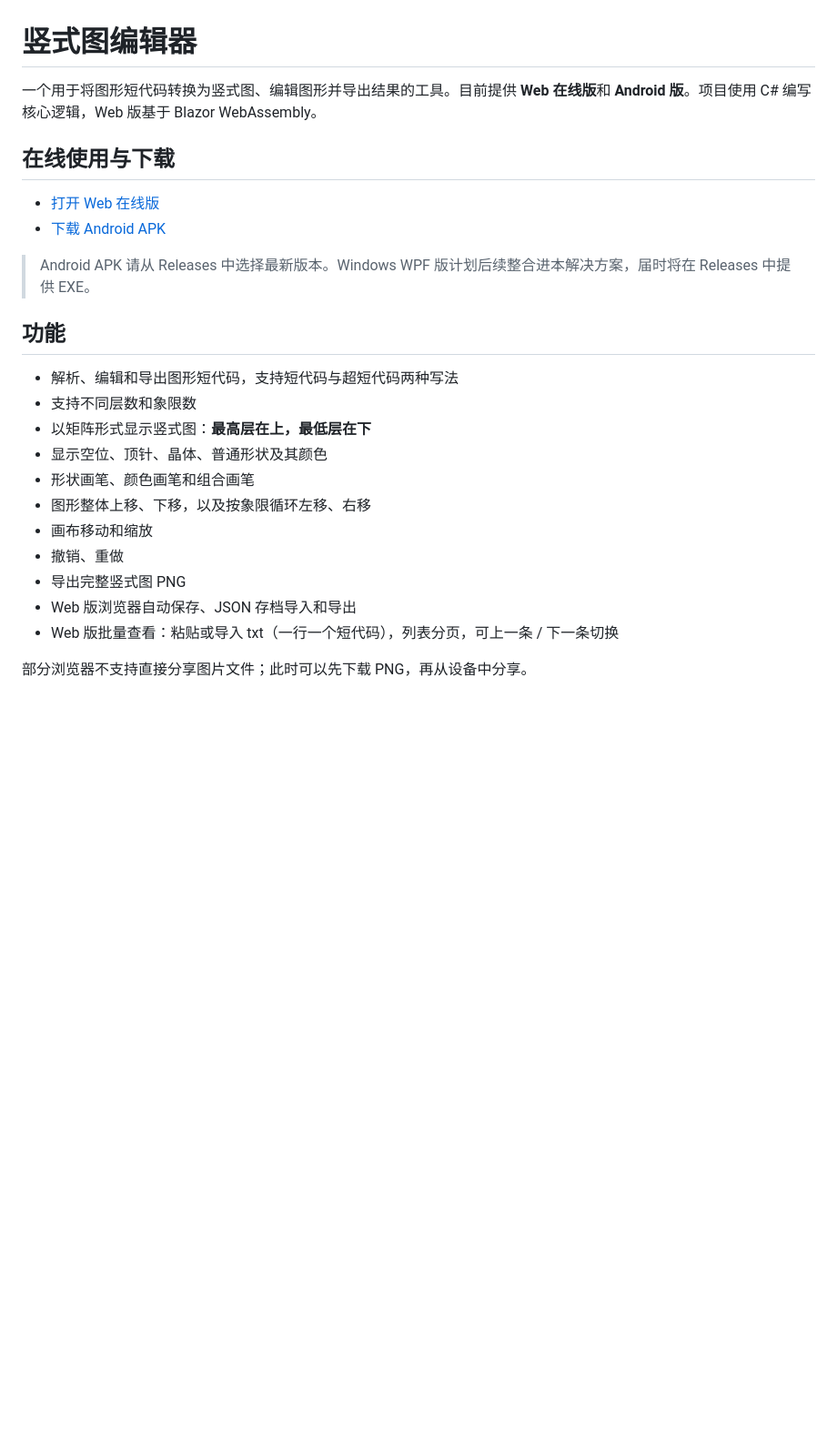
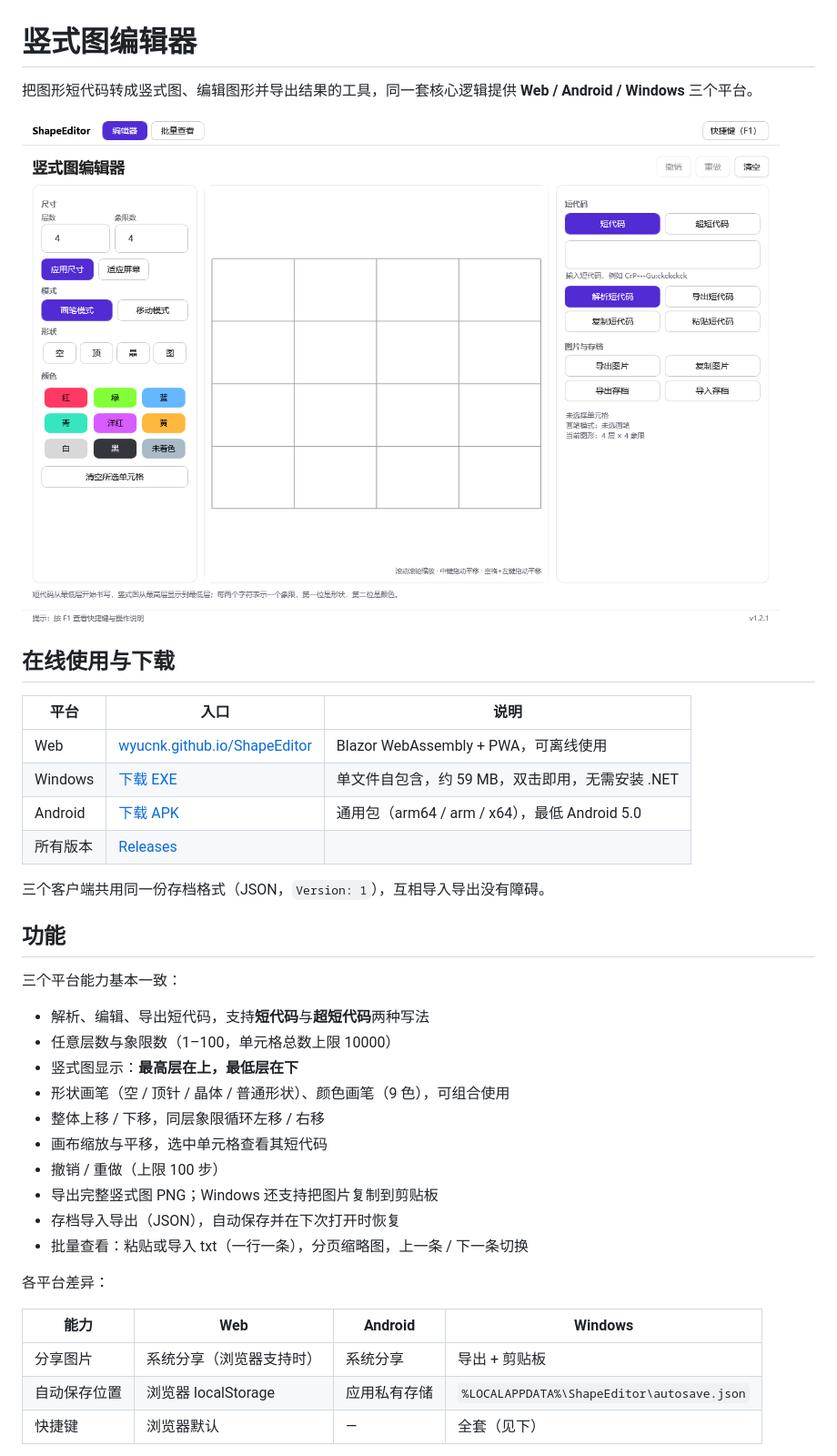
Before and after one commit to WyuCnk/ShapeEditor, a Markdown page: README.md, the part around the change printed below. Shown: that part at 91% size. GitHub-like rendering; pictures changed too: docs/images/wpf-editor.png (added); blank space fills up the shorter version.

Commit message:
docs: 更新 README（三端、下载入口、快捷键、开发与发版流程）

```diff
--- a/README.md
+++ b/README.md
@@ -1,26 +1,40 @@
 # 竖式图编辑器
 
-一个用于将图形短代码转换为竖式图、编辑图形并导出结果的工具。目前提供 **Web 在线版**和 **Android 版**。项目使用 C# 编写核心逻辑，Web 版基于 Blazor WebAssembly。
+把图形短代码转成竖式图、编辑图形并导出结果的工具，同一套核心逻辑提供 **Web / Android / Windows** 三个平台。
+
+![WPF 主界面](docs/images/wpf-editor.png)
 
 ## 在线使用与下载
 
-- [打开 Web 在线版](https://wyucnk.github.io/ShapeEditor/)
-- [下载 Android APK](https://github.com/WyuCnk/ShapeEditor/releases)
+| 平台 | 入口 | 说明 |
+| --- | --- | --- |
+| Web | [wyucnk.github.io/ShapeEditor](https://wyucnk.github.io/ShapeEditor/) | Blazor WebAssembly + PWA，可离线使用 |
+| Windows | [下载 EXE](https://github.com/WyuCnk/ShapeEditor/releases/latest/download/ShapeEditor-Windows-x64.exe) | 单文件自包含，约 59 MB，双击即用，无需安装 .NET |
+| Android | [下载 APK](https://github.com/WyuCnk/ShapeEditor/releases/latest/download/ShapeEditor-android-universal.apk) | 通用包（arm64 / arm / x64），最低 Android 5.0 |
+| 所有版本 | [Releases](https://github.com/WyuCnk/ShapeEditor/releases) | |
 
-> Android APK 请从 Releases 中选择最新版本。Windows WPF 版计划后续整合进本解决方案，届时将在 Releases 中提供 EXE。
+三个客户端共用同一份存档格式（JSON，`Version: 1`），互相导入导出没有障碍。
 
 ## 功能
 
-- 解析、编辑和导出图形短代码，支持短代码与超短代码两种写法
-- 支持不同层数和象限数
-- 以矩阵形式显示竖式图：**最高层在上，最低层在下**
-- 显示空位、顶针、晶体、普通形状及其颜色
-- 形状画笔、颜色画笔和组合画笔
-- 图形整体上移、下移，以及按象限循环左移、右移
-- 画布移动和缩放
-- 撤销、重做
-- 导出完整竖式图 PNG
-- Web 版浏览器自动保存、JSON 存档导入和导出
-- Web 版批量查看：粘贴或导入 txt（一行一个短代码），列表分页，可上一条 / 下一条切换
+三个平台能力基本一致：
 
-部分浏览器不支持直接分享图片文件；此时可以先下载 PNG，再从设备中分享。
+- 解析、编辑、导出短代码，支持**短代码**与**超短代码**两种写法
+- 任意层数与象限数（1–100，单元格总数上限 10000）
+- 竖式图显示：**最高层在上，最低层在下**
+- 形状画笔（空 / 顶针 / 晶体 / 普通形状）、颜色画笔（9 色），可组合使用
+- 整体上移 / 下移，同层象限循环左移 / 右移
+- 画布缩放与平移，选中单元格查看其短代码
+- 撤销 / 重做（上限 100 步）
+- 导出完整竖式图 PNG；Windows 还支持把图片复制到剪贴板
+- 存档导入导出（JSON），自动保存并在下次打开时恢复
+- 批量查看：粘贴或导入 txt（一行一条），分页缩略图，上一条 / 下一条切换
+
+各平台差异：
+
+| 能力 | Web | Android | Windows |
+| --- | --- | --- | --- |
+| 分享图片 | 系统分享（浏览器支持时） | 系统分享 | 导出 + 剪贴板 |
+| 自动保存位置 | 浏览器 localStorage | 应用私有存储 | `%LOCALAPPDATA%\ShapeEditor\autosave.json` |
+| 快捷键 | 浏览器默认 | — | 全套（见下） |
+
```
Also changed, not shown: other parts of README.md (+79 -33 lines).
